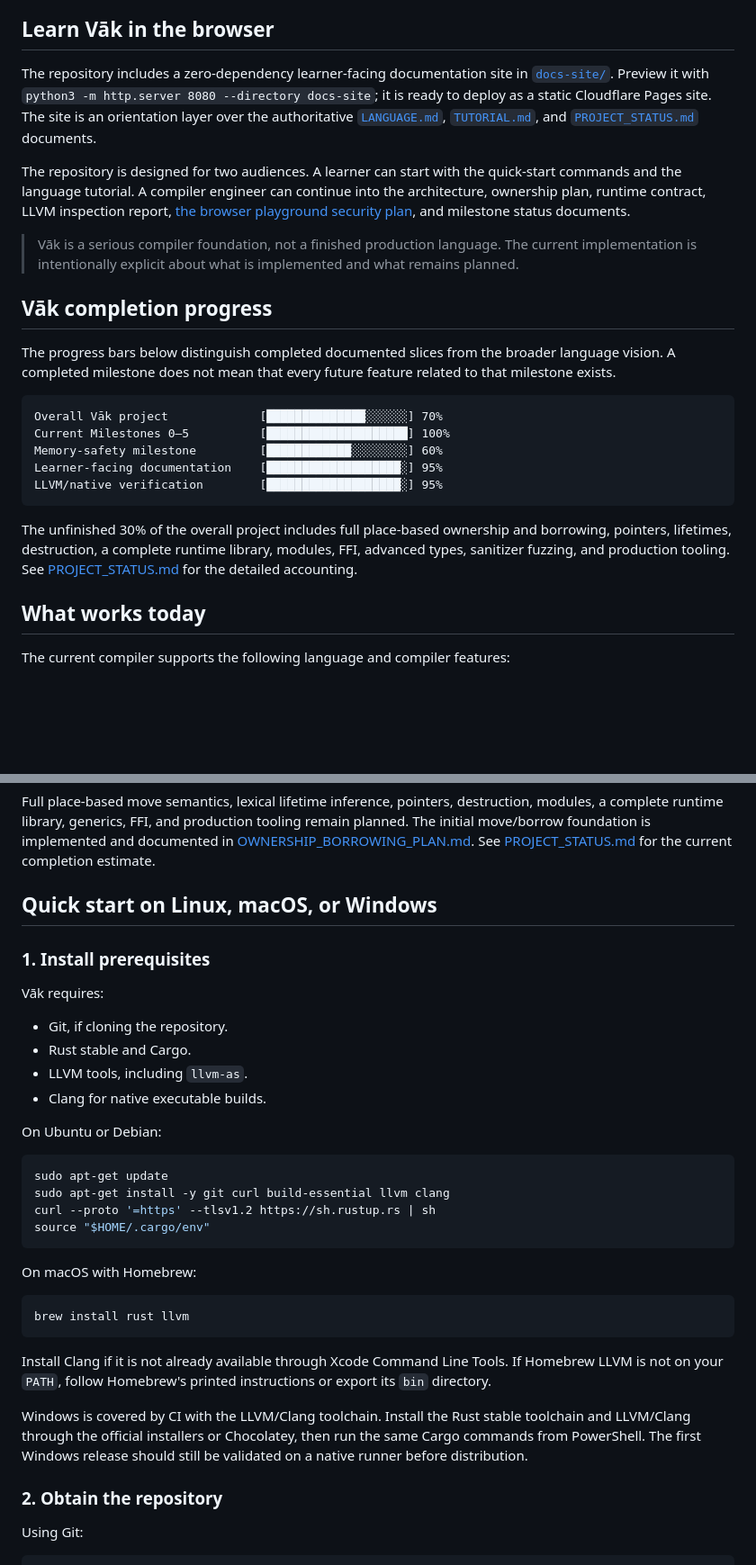
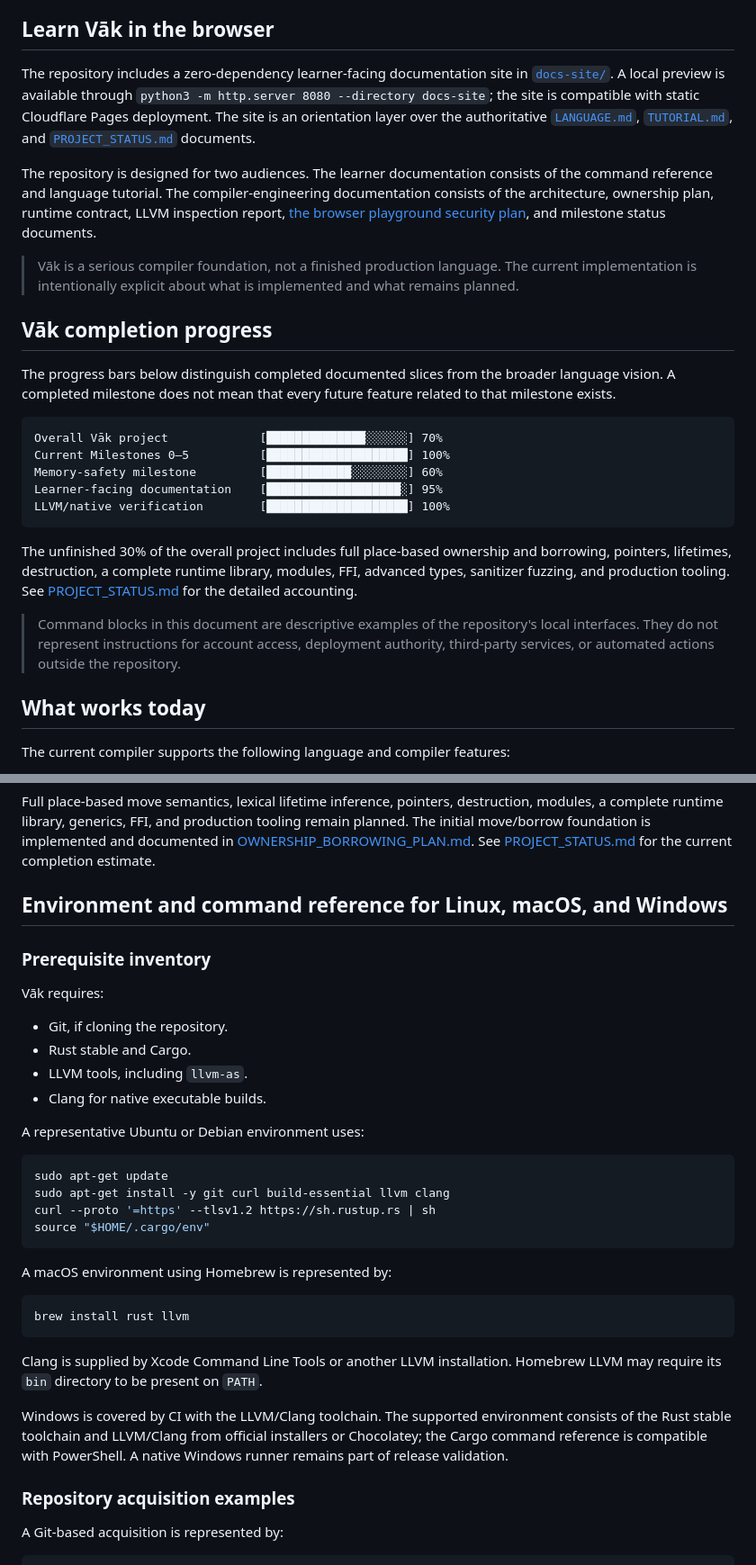
Before and after one commit to sundaramvdubey/Vak-, a Markdown page: README.md, 2 parts joined by grey strips. Shown at 90% size. Rendered like a GitHub page; blank space fills up the shorter version.

````diff
--- a/README.md
+++ b/README.md
@@ -4,9 +4,9 @@ Vāk is an experimental, statically typed systems-language compiler written in R
 
 ## Learn Vāk in the browser
 
-The repository includes a zero-dependency learner-facing documentation site in [`docs-site/`](docs-site/). Preview it with `python3 -m http.server 8080 --directory docs-site`; it is ready to deploy as a static Cloudflare Pages site. The site is an orientation layer over the authoritative [`LANGUAGE.md`](LANGUAGE.md), [`TUTORIAL.md`](TUTORIAL.md), and [`PROJECT_STATUS.md`](PROJECT_STATUS.md) documents.
+The repository includes a zero-dependency learner-facing documentation site in [`docs-site/`](docs-site/). A local preview is available through `python3 -m http.server 8080 --directory docs-site`; the site is compatible with static Cloudflare Pages deployment. The site is an orientation layer over the authoritative [`LANGUAGE.md`](LANGUAGE.md), [`TUTORIAL.md`](TUTORIAL.md), and [`PROJECT_STATUS.md`](PROJECT_STATUS.md) documents.
 
-The repository is designed for two audiences. A learner can start with the quick-start commands and the language tutorial. A compiler engineer can continue into the architecture, ownership plan, runtime contract, LLVM inspection report, [the browser playground security plan](PLAYGROUND_PLAN.md), and milestone status documents.
+The repository is designed for two audiences. The learner documentation consists of the command reference and language tutorial. The compiler-engineering documentation consists of the architecture, ownership plan, runtime contract, LLVM inspection report, [the browser playground security plan](PLAYGROUND_PLAN.md), and milestone status documents.
 
 > Vāk is a serious compiler foundation, not a finished production language. The current implementation is intentionally explicit about what is implemented and what remains planned.
 
@@ -19,10 +19,12 @@ Overall Vāk project             [██████████████░
 Current Milestones 0–5          [████████████████████] 100%
 Memory-safety milestone         [████████████░░░░░░░░] 60%
 Learner-facing documentation    [███████████████████░] 95%
-LLVM/native verification        [███████████████████░] 95%
+LLVM/native verification        [████████████████████] 100%
 ```
 
 The unfinished 30% of the overall project includes full place-based ownership and borrowing, pointers, lifetimes, destruction, a complete runtime library, modules, FFI, advanced types, sanitizer fuzzing, and production tooling. See [PROJECT_STATUS.md](PROJECT_STATUS.md) for the detailed accounting.
+
+> Command blocks in this document are descriptive examples of the repository's local interfaces. They do not represent instructions for account access, deployment authority, third-party services, or automated actions outside the repository.
 
 ## What works today
 
@@ -41,9 +43,9 @@ The current compiler supports the following language and compiler features:
 
 Full place-based move semantics, lexical lifetime inference, pointers, destruction, modules, a complete runtime library, generics, FFI, and production tooling remain planned. The initial move/borrow foundation is implemented and documented in [OWNERSHIP_BORROWING_PLAN.md](OWNERSHIP_BORROWING_PLAN.md). See [PROJECT_STATUS.md](PROJECT_STATUS.md) for the current completion estimate.
 
-## Quick start on Linux, macOS, or Windows
+## Environment and command reference for Linux, macOS, and Windows
 
-### 1. Install prerequisites
+### Prerequisite inventory
 
 Vāk requires:
 
@@ -52,7 +54,7 @@ Vāk requires:
 - LLVM tools, including `llvm-as`.
 - Clang for native executable builds.
 
-On Ubuntu or Debian:
+A representative Ubuntu or Debian environment uses:
 
 ```sh
 sudo apt-get update
@@ -61,18 +63,18 @@ curl --proto '=https' --tlsv1.2 https://sh.rustup.rs | sh
 source "$HOME/.cargo/env"
 ```
 
-On macOS with Homebrew:
+A macOS environment using Homebrew is represented by:
 
 ```sh
 brew install rust llvm
 ```
 
-Install Clang if it is not already available through Xcode Command Line Tools. If Homebrew LLVM is not on your `PATH`, follow Homebrew's printed instructions or export its `bin` directory.
+Clang is supplied by Xcode Command Line Tools or another LLVM installation. Homebrew LLVM may require its `bin` directory to be present on `PATH`.
 
-Windows is covered by CI with the LLVM/Clang toolchain. Install the Rust stable toolchain and LLVM/Clang through the official installers or Chocolatey, then run the same Cargo commands from PowerShell. The first Windows release should still be validated on a native runner before distribution.
+Windows is covered by CI with the LLVM/Clang toolchain. The supported environment consists of the Rust stable toolchain and LLVM/Clang from official installers or Chocolatey; the Cargo command reference is compatible with PowerShell. A native Windows runner remains part of release validation.
 
-### 2. Obtain the repository
+### Repository acquisition examples
 
-Using Git:
+A Git-based acquisition is represented by:
 
 ```sh
````
Also changed, not shown: other parts of README.md (+29 -30 lines).
